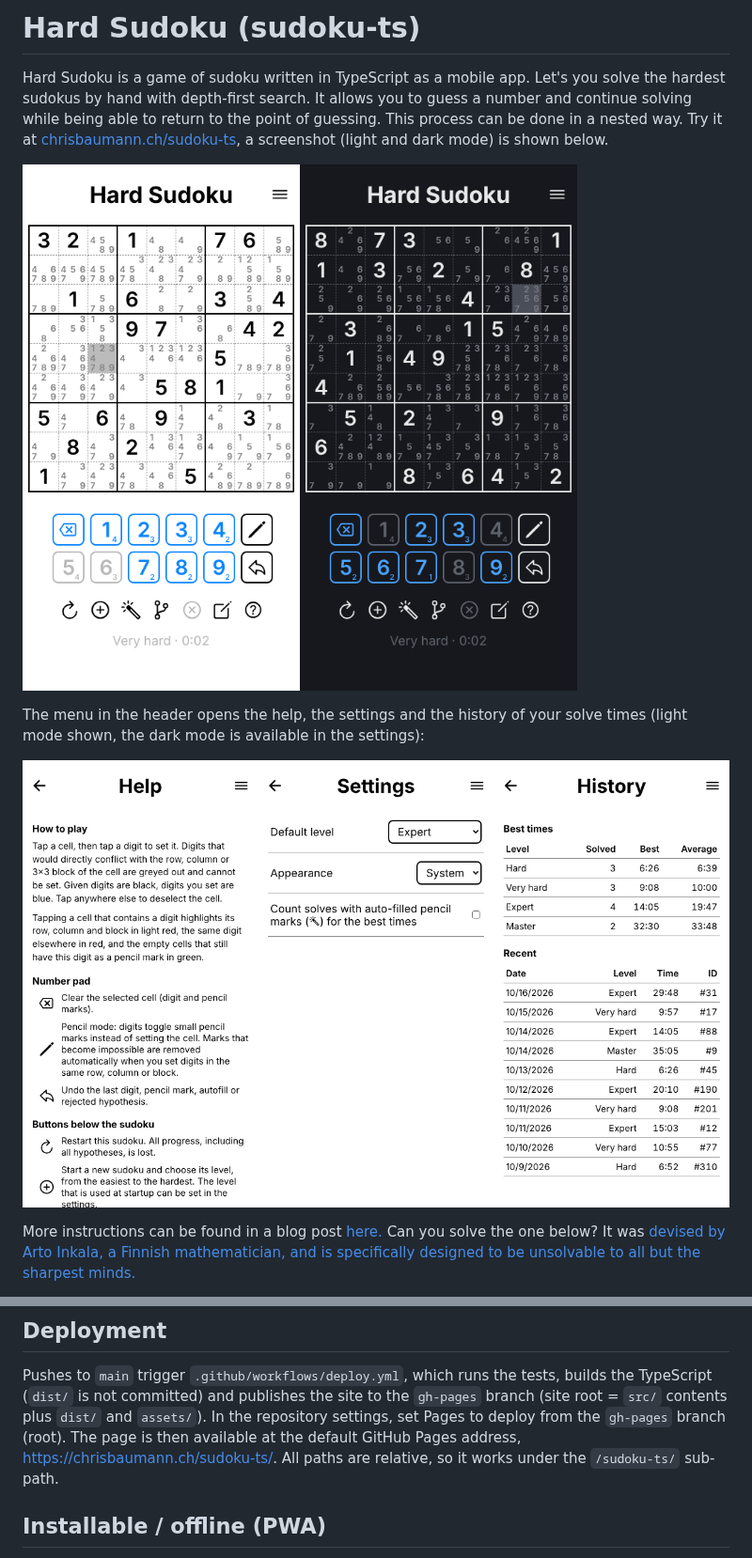
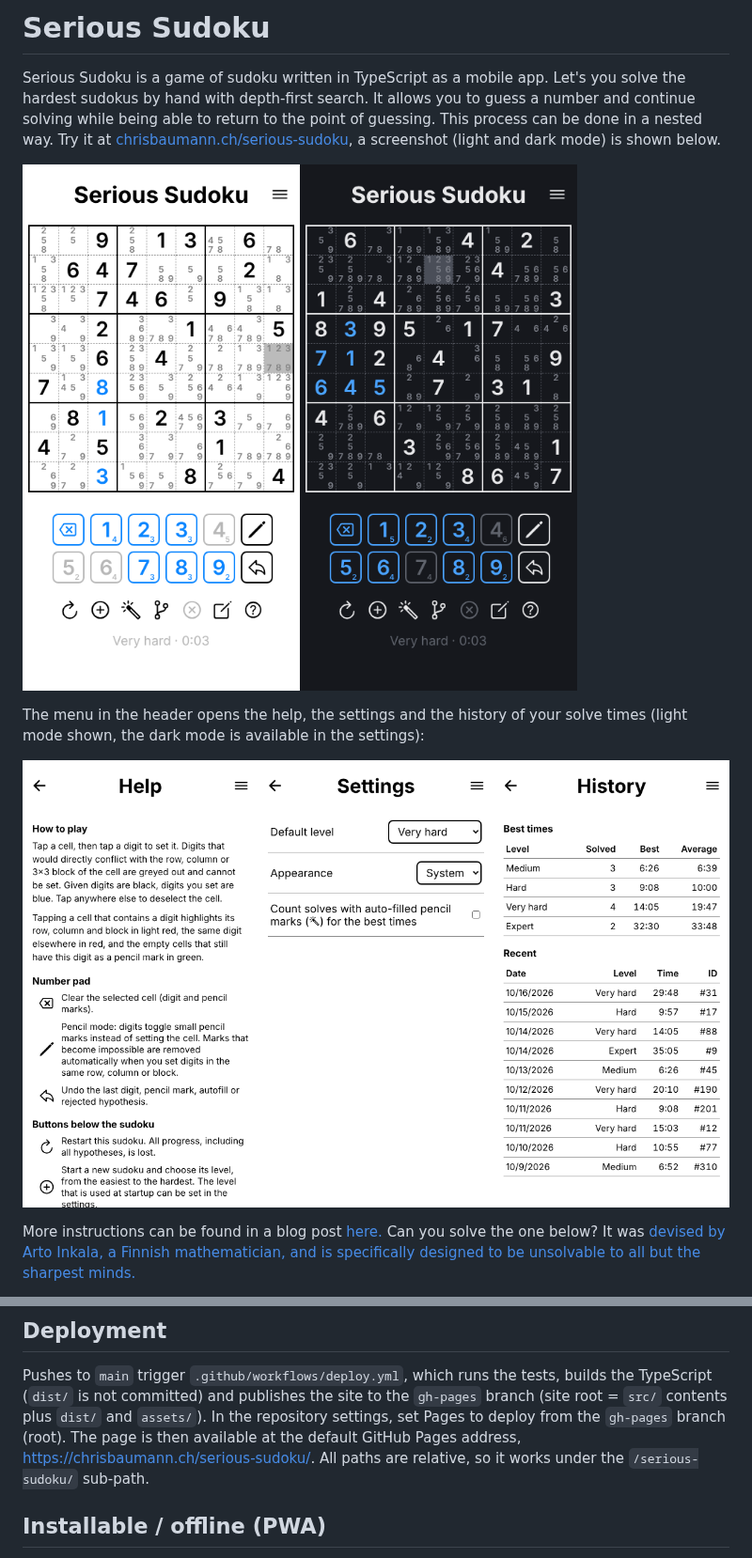
Before and after one commit to chbauman/sudoku-ts, a Markdown page: README.md, 2 parts joined by grey strips. Shown at 94% size. GitHub-like rendering; pictures changed too: docs/screenshot-pages.png, docs/screenshot.png.

```diff
--- a/README.md
+++ b/README.md
@@ -1,8 +1,8 @@
-# Hard Sudoku (sudoku-ts)
+# Serious Sudoku
 
-Hard Sudoku is a game of sudoku written in TypeScript as a mobile app.
+Serious Sudoku is a game of sudoku written in TypeScript as a mobile app.
 Let's you solve the hardest sudokus by hand with depth-first search.
 It allows you to guess a number and continue solving while being able to
 return to the point of guessing. This process can be done in a nested way.
-Try it at [chrisbaumann.ch/sudoku-ts](https://chrisbaumann.ch/sudoku-ts/), a screenshot (light and dark mode) is shown below.
+Try it at [chrisbaumann.ch/serious-sudoku](https://chrisbaumann.ch/serious-sudoku/), a screenshot (light and dark mode) is shown below.
 
@@ -140,8 +140,8 @@ builds the TypeScript (`dist/` is not committed) and publishes the site to the
 `gh-pages` branch (site root = `src/` contents plus `dist/` and `assets/`).
 In the repository settings, set Pages to deploy from the `gh-pages` branch
 (root). The page is then available at the default GitHub Pages address,
-<https://chrisbaumann.ch/sudoku-ts/>. All paths are relative, so it works
-under the `/sudoku-ts/` sub-path.
+<https://chrisbaumann.ch/serious-sudoku/>. All paths are relative, so it works
+under the `/serious-sudoku/` sub-path.
 
 ## Installable / offline (PWA)
 
```
Also changed, not shown: other parts of README.md (+6 -6 lines), 9 other files.
